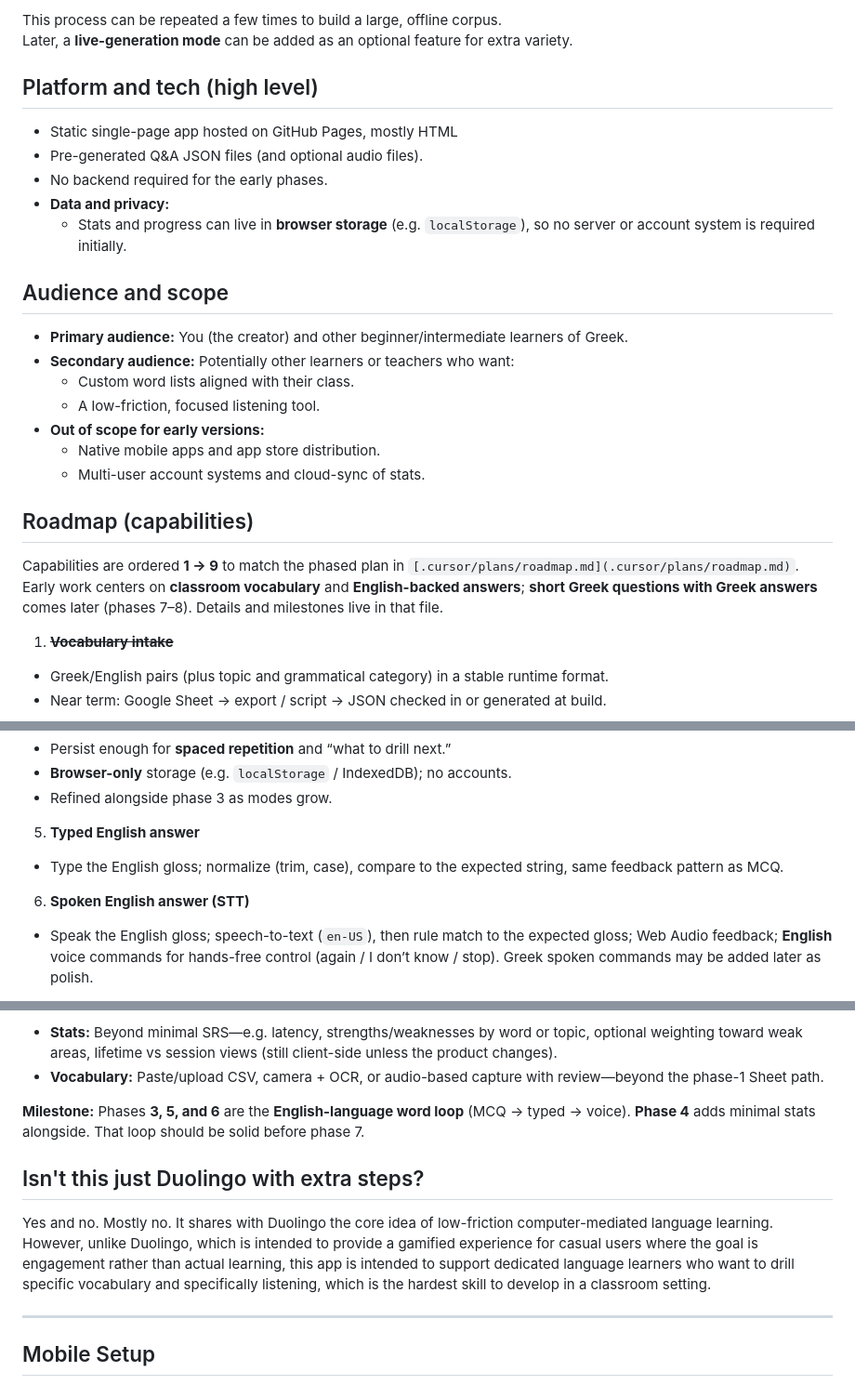
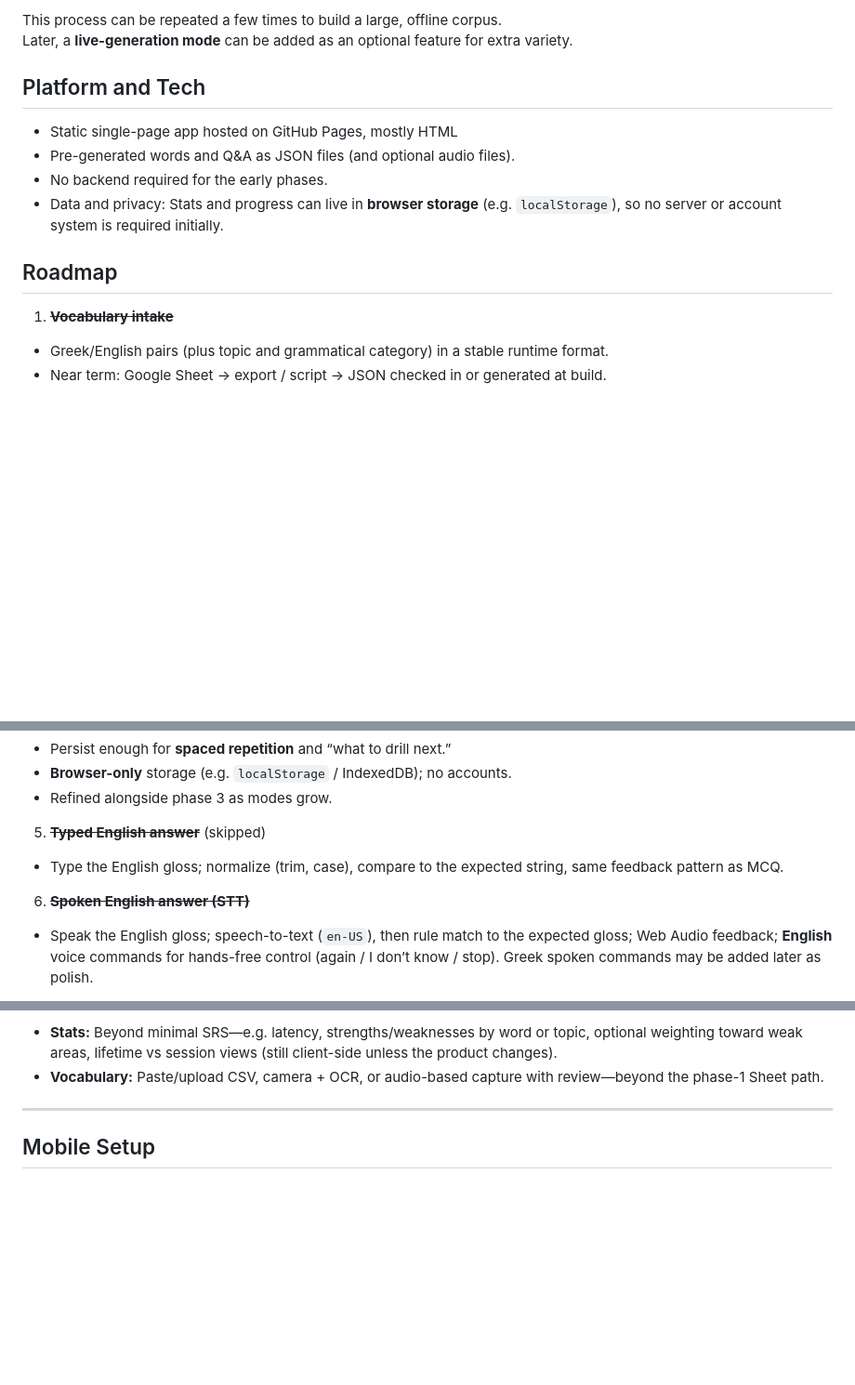
Before and after one commit to pnthomas/akouste, a Markdown page: README.md, 3 parts joined by grey strips. Shown at 93% size. GitHub-like rendering; blank space fills up the shorter version.

```diff
--- a/README.md
+++ b/README.md
@@ -59,27 +74,14 @@ To keep runtime simple and cheap, Akoúste uses a **pre-generated, finite corpus
 This process can be repeated a few times to build a large, offline corpus.
 Later, a **live-generation mode** can be added as an optional feature for extra variety.
 
-## Platform and tech (high level)
+## Platform and Tech
 
 - Static single-page app hosted on GitHub Pages, mostly HTML
-- Pre-generated Q&A JSON files (and optional audio files).
+- Pre-generated words and Q&A as JSON files (and optional audio files).
 - No backend required for the early phases.
-- **Data and privacy:**
-  - Stats and progress can live in **browser storage** (e.g. `localStorage`), so no server or account system is required initially.
+- Data and privacy: Stats and progress can live in **browser storage** (e.g. `localStorage`), so no server or account system is required initially.
 
-## Audience and scope
-
-- **Primary audience:** You (the creator) and other beginner/intermediate learners of Greek.
-- **Secondary audience:** Potentially other learners or teachers who want:
-  - Custom word lists aligned with their class.
-  - A low-friction, focused listening tool.
-- **Out of scope for early versions:**
-  - Native mobile apps and app store distribution.
-  - Multi-user account systems and cloud-sync of stats.
-
-## Roadmap (capabilities)
-
-Capabilities are ordered **1 → 9** to match the phased plan in `[.cursor/plans/roadmap.md](.cursor/plans/roadmap.md)`. Early work centers on **classroom vocabulary** and **English-backed answers**; **short Greek questions with Greek answers** comes later (phases 7–8). Details and milestones live in that file.
+## Roadmap
 
 1. ~~**Vocabulary intake**~~
   - Greek/English pairs (plus topic and grammatical category) in a stable runtime format.
@@ -95,9 +97,9 @@ Capabilities are ordered **1 → 9** to match the phased plan in `[.cursor/plans
   - Persist enough for **spaced repetition** and “what to drill next.”
   - **Browser-only** storage (e.g. `localStorage` / IndexedDB); no accounts.
   - Refined alongside phase 3 as modes grow.
-5. **Typed English answer**
+5. ~~**Typed English answer**~~ (skipped)
   - Type the English gloss; normalize (trim, case), compare to the expected string, same feedback pattern as MCQ.
-6. **Spoken English answer (STT)**
+6. ~~**Spoken English answer (STT)**~~
   - Speak the English gloss; speech-to-text (`en-US`), then rule match to the expected gloss; Web Audio feedback; **English** voice commands for hands-free control (again / I don’t know / stop). Greek spoken commands may be added later as polish.
 7. **Greek questions + answers in Greek** *(deferred)*
   - Move from isolated words and English answers to **short Greek questions** heard in full, with **short Greek answers** (typed and/or spoken). Requires a curated Greek Q&A corpus.
@@ -106,12 +108,6 @@ Capabilities are ordered **1 → 9** to match the phased plan in `[.cursor/plans
 9. **Richer stats and more vocabulary intake options** *(later)*
   - **Stats:** Beyond minimal SRS—e.g. latency, strengths/weaknesses by word or topic, optional weighting toward weak areas, lifetime vs session views (still client-side unless the product changes).
   - **Vocabulary:** Paste/upload CSV, camera + OCR, or audio-based capture with review—beyond the phase-1 Sheet path.
-
-**Milestone:** Phases **3, 5, and 6** are the **English-language word loop** (MCQ → typed → voice). **Phase 4** adds minimal stats alongside. That loop should be solid before phase 7.
-
-## Isn't this just Duolingo with extra steps?
-
-Yes and no. Mostly no. It shares with Duolingo the core idea of low-friction computer-mediated language learning. However, unlike Duolingo, which is intended to provide a gamified experience for casual users where the goal is engagement rather than actual learning, this app is intended to support dedicated language learners who want to drill specific vocabulary and specifically listening, which is the hardest skill to develop in a classroom setting.
 
 ---
 
```
Also changed, not shown: other parts of README.md (+23 -8 lines).
